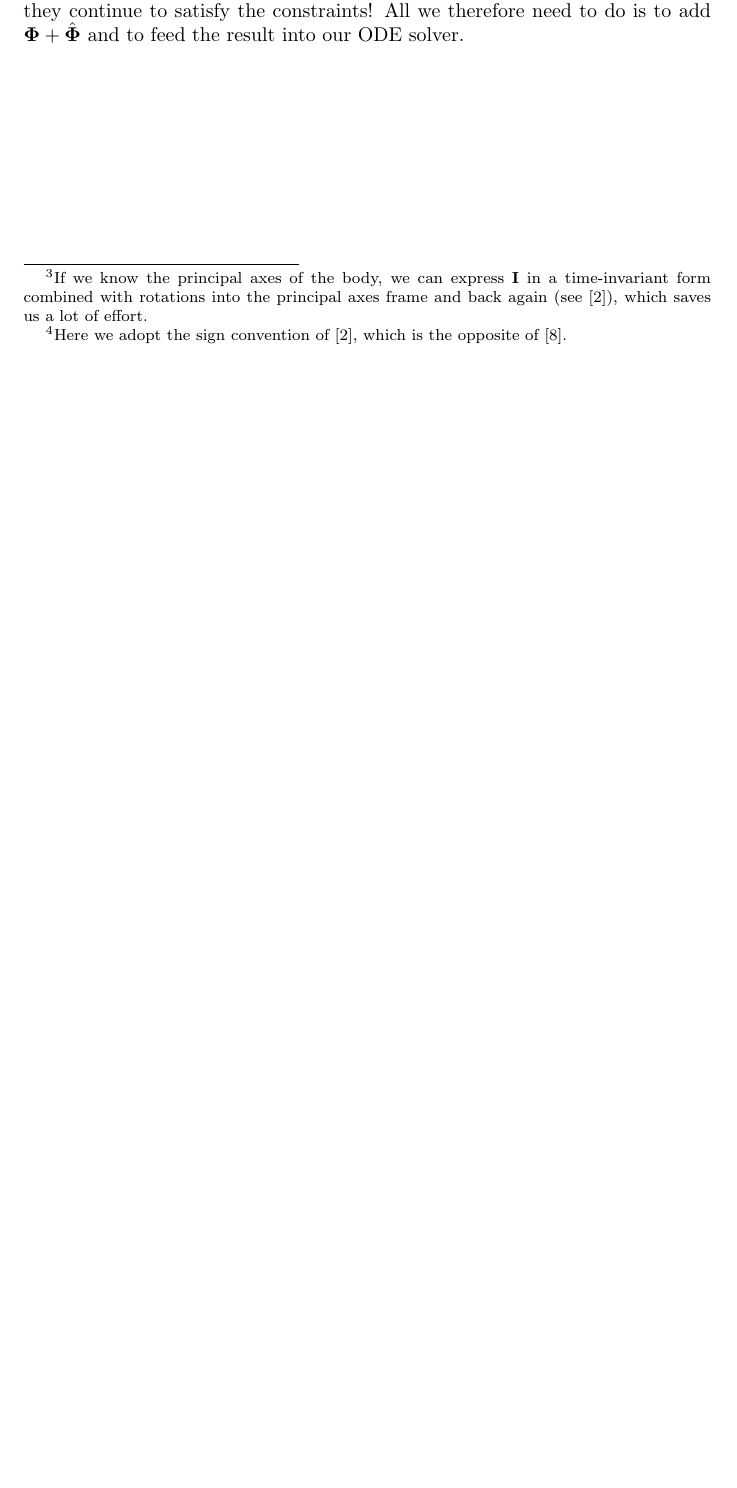
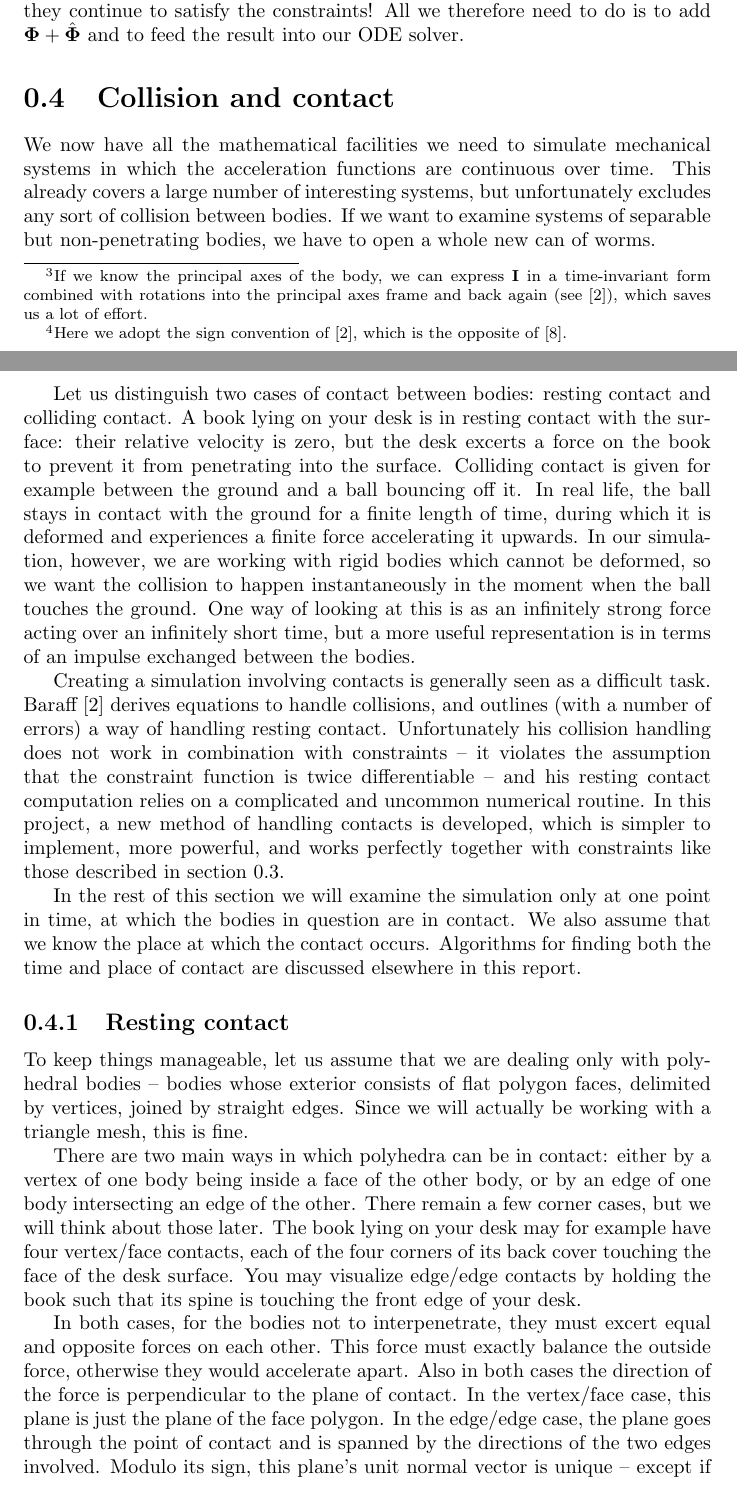
Before and after one commit to ept/maniation, a LaTeX thesis (diss.tex, which reads collision.tex): part of page 9 of 20 before the commit and two parts of pages 9 and 10 of 22 after it, the two joined at a grey line, cut so that both start at the same text, the shorter picture padded with empty space. Compiled offline with pdfLaTeX.

Commit message:
Wrote the first bit of the collision/contact handling section.
git-svn-id: file:///Users/martin/Documents/svnrepo/trunk/martin/text/university/part2project@1207 3ab4d77f-209f-454f-af32-ffe4b78d429c

```diff
--- /dev/null
+++ b/collision.tex
@@ -0,0 +1,53 @@
+\section{Collision and contact}
+
+We now have all the mathematical facilities we need to simulate mechanical systems in which
+the acceleration functions are continuous over time. This already covers a large number of
+interesting systems, but unfortunately excludes any sort of collision between bodies. If we want
+to examine systems of separable but non-penetrating bodies, we have to open a whole new can of
+worms.
+
+Let us distinguish two cases of contact between bodies: resting contact and colliding contact.
+A book lying on your desk is in resting contact with the surface: their relative velocity is zero,
+but the desk excerts a force on the book to prevent it from penetrating into the surface.
+Colliding contact is given for example between the ground and a ball bouncing off it. In real
+life, the ball stays in contact with the ground for a finite length of time, during which it is
+deformed and experiences a finite force accelerating it upwards. In our simulation, however, we
+are working with rigid bodies which cannot be deformed, so we want the collision to happen
+instantaneously in the moment when the ball touches the ground. One way of looking at this is as
+an infinitely strong force acting over an infinitely short time, but a more useful representation
+is in terms of an impulse exchanged between the bodies.
+
+Creating a simulation involving contacts is generally seen as a difficult task.
+Baraff~\cite{BaraffWitkin:97} derives equations to handle collisions, and outlines (with a number
+of errors) a way of handling resting contact. Unfortunately his collision handling does not work
+in combination with constraints~-- it violates the assumption that the constraint function is
+twice differentiable~-- and his resting contact computation relies on a complicated and uncommon
+numerical routine. In this project, a new method of handling contacts is developed, which is
+simpler to implement, more powerful, and works perfectly together with constraints like those
+described in section~\ref{constraints}.
+
+In the rest of this section we will examine the simulation only at one point in time, at which
+the bodies in question are in contact. We also assume that we know the place at which the contact
+occurs. Algorithms for finding both the time and place of contact are discussed elsewhere in this
+report.
+
+\subsection{Resting contact}
+
+To keep things manageable, let us assume that we are dealing only with polyhedral bodies~-- bodies
+whose exterior consists of flat polygon faces, delimited by vertices, joined by straight edges.
+Since we will actually be working with a triangle mesh, this is fine.
+
+There are two main ways in which polyhedra can be in contact: either by a vertex of one body being
+inside a face of the other body, or by an edge of one body intersecting an edge of the other.
+There remain a few corner cases, but we will think about those later. The book lying on your desk
+may for example have four vertex/face contacts, each of the four corners of its back cover
+touching the face of the desk surface. You may visualize edge/edge contacts by holding the book
+such that its spine is touching the front edge of your desk.
+
+In both cases, for the bodies not to interpenetrate, they must excert equal and opposite forces on
+each other. This force must exactly balance the outside force, otherwise they would accelerate
+apart. Also in both cases the direction of the force is perpendicular to the plane of contact. In
+the vertex/face case, this plane is just the plane of the face polygon. In the edge/edge case, the
+plane goes through the point of contact and is spanned by the directions of the two edges involved.
+Modulo its sign, this plane's unit normal vector is unique~-- except if the two edges are
+parallel, which is a case we will ignore for now.
--- a/diss.tex
+++ b/diss.tex
@@ -23,6 +23,3 @@
 \newcommand{\qj}{\mbox{$\mathrm{j}$}}       % Quaternion j component
 \newcommand{\qk}{\mbox{$\mathrm{k}$}}       % Quaternion k component
 \begin{document}
-\input simulation
-\input quaternions
-\input constraints
```
Also changed, not shown: constrEx.tex (+3 -3 lines), constraints.tex (+1 -1 lines), diss.tex (10 more changed lines).
